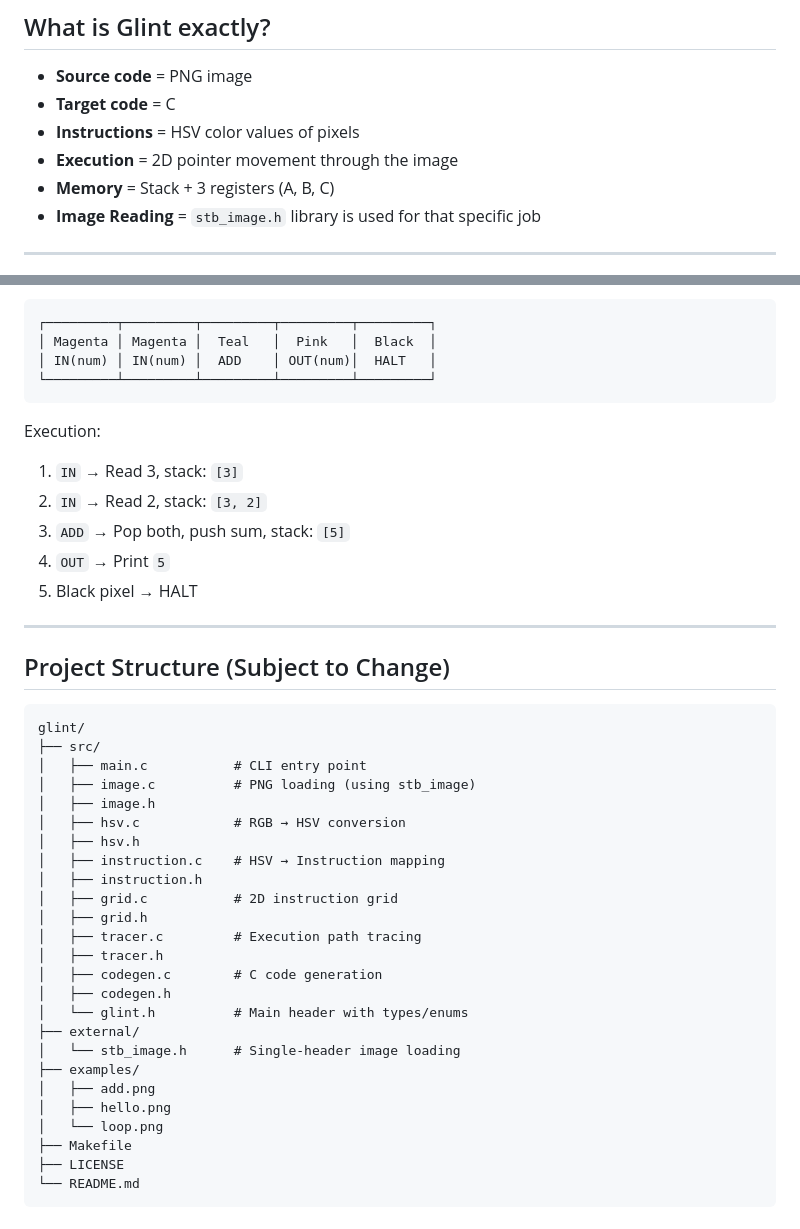
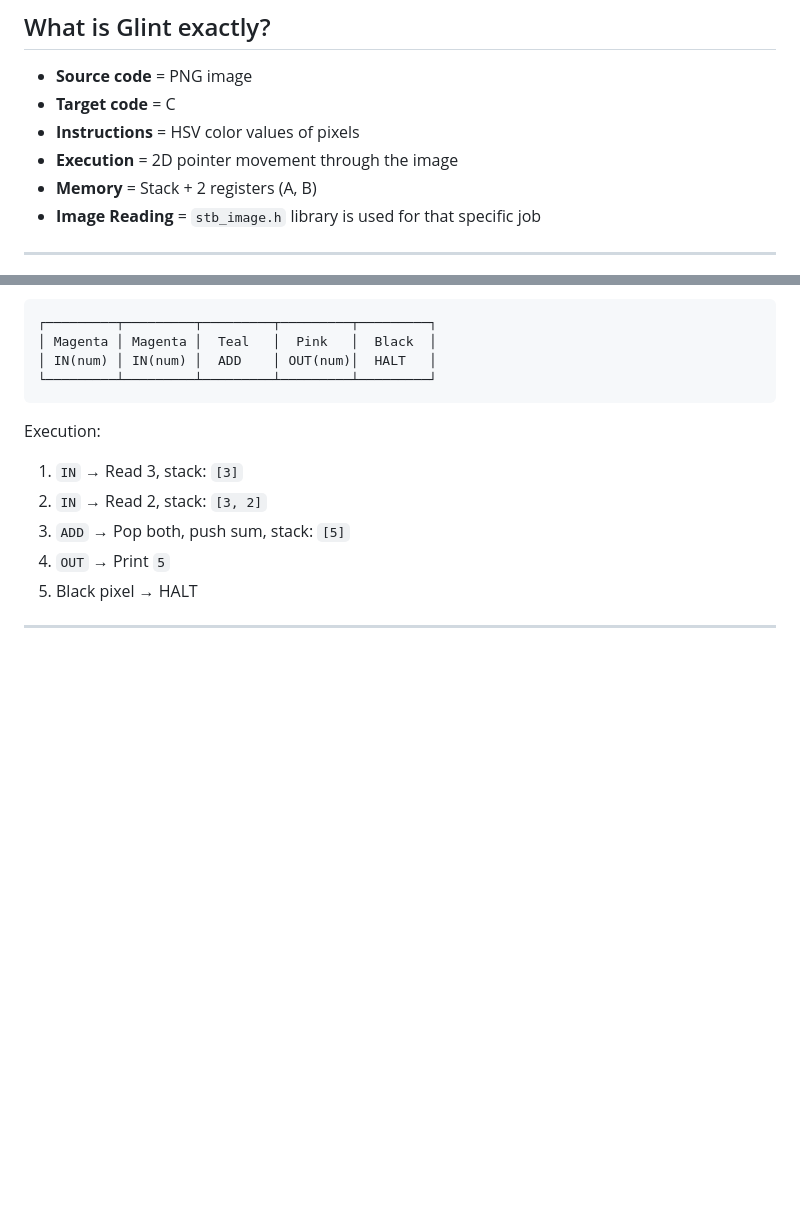
Before and after one commit to Siddhartha-Kabeer-Upadhyay/compiler-design, a Markdown page: README.md, 2 parts joined by grey strips. GitHub-like rendering; blank space fills up the shorter version.

````diff
--- a/README.md
+++ b/README.md
@@ -10,7 +10,7 @@ A transpiled esoteric programming language where source code is an image and out
 - **Target code** = C
 - **Instructions** = HSV color values of pixels
 - **Execution** = 2D pointer movement through the image
-- **Memory** = Stack + 3 registers (A, B, C)
+- **Memory** = Stack + 2 registers (A, B)
 - **Image Reading** = ``stb_image.h`` library is used for that specific job
 
 ---
@@ -141,33 +141,3 @@ Execution:
 5. Black pixel → HALT
 
 ---
-
-## Project Structure (Subject to Change)
-
-```
-glint/
-├── src/
-│   ├── main.c           # CLI entry point
-│   ├── image.c          # PNG loading (using stb_image)
-│   ├── image.h
-│   ├── hsv.c            # RGB → HSV conversion
-│   ├── hsv.h
-│   ├── instruction.c    # HSV → Instruction mapping
-│   ├── instruction.h
-│   ├── grid.c           # 2D instruction grid
-│   ├── grid.h
-│   ├── tracer.c         # Execution path tracing
-│   ├── tracer.h
-│   ├── codegen.c        # C code generation
-│   ├── codegen.h
-│   └── glint.h          # Main header with types/enums
-├── external/
-│   └── stb_image.h      # Single-header image loading
-├── examples/
-│   ├── add.png
-│   ├── hello.png
-│   └── loop.png
-├── Makefile
-├── LICENSE
-└── README.md
-```
````
